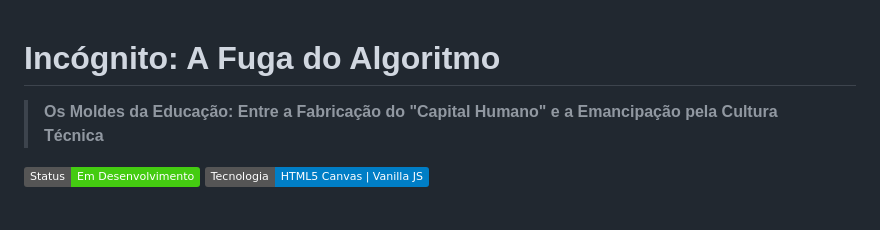
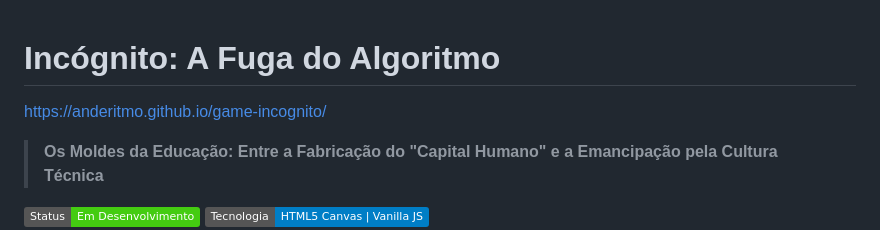
Before and after one commit to anderitmo/game-incognito, a Markdown page: README.md, the part around one of its changes. Drawn GitHub-style; badges without logos; blank space fills up the shorter version.

```diff
--- a/README.md
+++ b/README.md
@@ -1,5 +1,6 @@
 # Incógnito: A Fuga do Algoritmo
 
+https://anderitmo.github.io/game-incognito/
 
 
 > **Os Moldes da Educação: Entre a Fabricação do "Capital Humano" e a Emancipação pela Cultura Técnica**
```
Also changed, not shown: other parts of README.md (+2 -0 lines).
